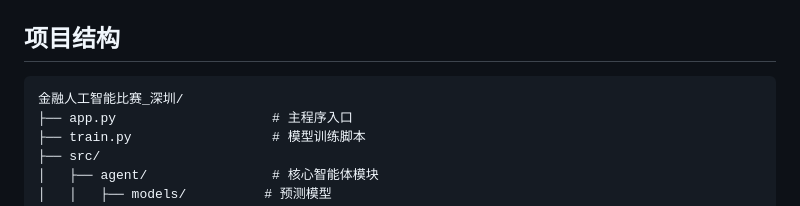
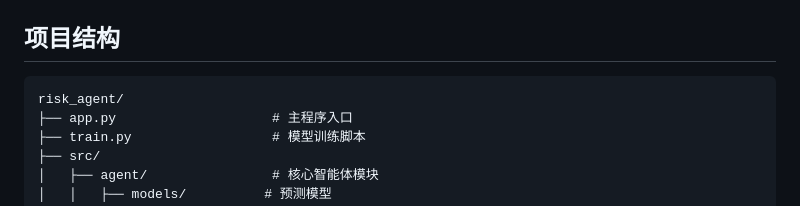
Before and after one commit to 1iyouzhen/risk_agent, a Markdown page: README.md, the part around the change. Drawn GitHub-style.

````diff
--- a/README.md
+++ b/README.md
@@ -363,7 +363,7 @@ python -c "from src.agent.models.risk_forecast import RiskForecaster; print(Risk
 ## 项目结构
 
 ```
-金融人工智能比赛_深圳/
+risk_agent/
 ├── app.py                    # 主程序入口
 ├── train.py                  # 模型训练脚本
 ├── src/
````
